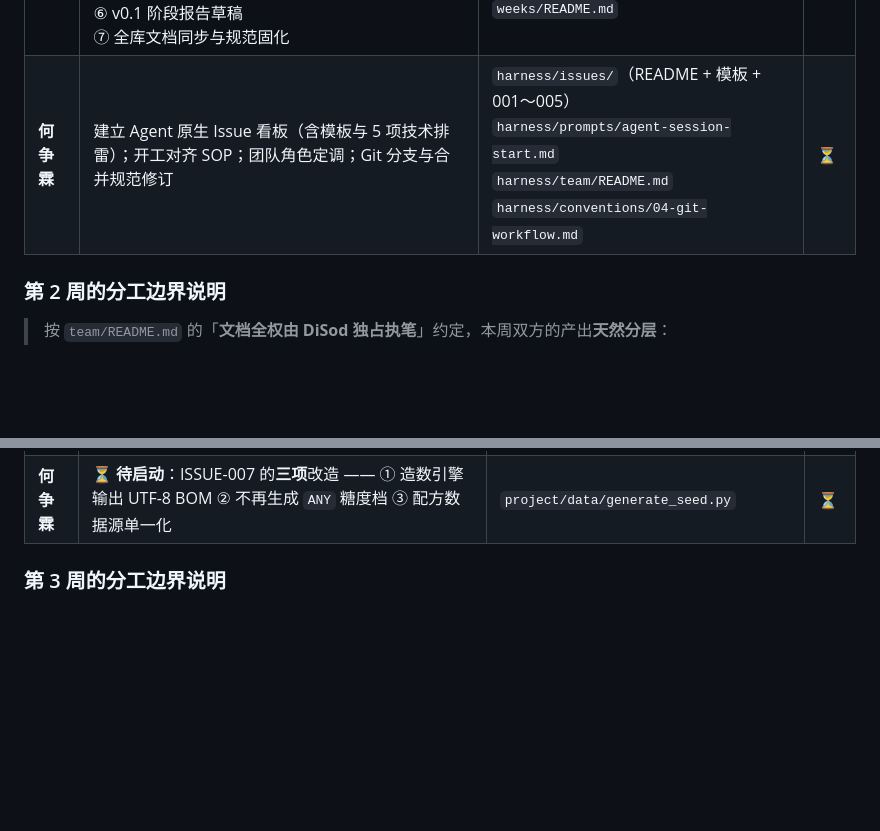
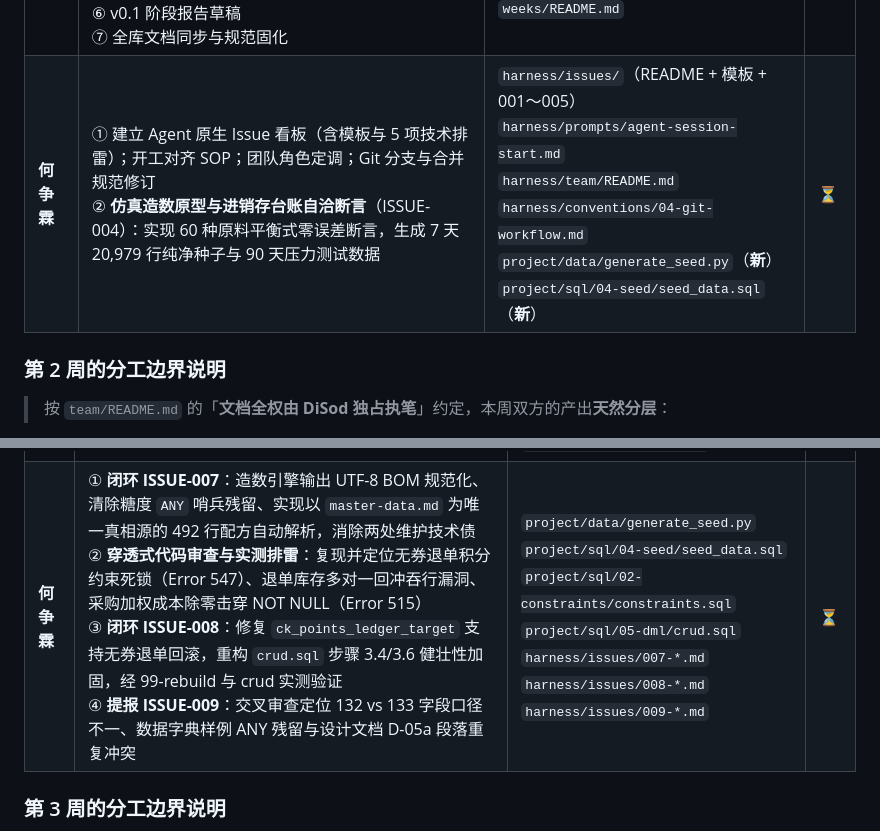
Before and after one commit to DiSod/milkteaShop2026forH, a Markdown page: harness/team/contributions.md, 2 parts joined by grey strips. Rendered like a GitHub page; blank space fills up the shorter version.

Commit message:
docs: 补齐何争霖第 2 周与第 3 周贡献记录（造数原型、排雷与 ISSUE-007/008 闭环）

```diff
--- a/harness/team/contributions.md
+++ b/harness/team/contributions.md
@@ -31,7 +31,7 @@
 | 成员 | 承担工作 | 产出 | 工时 |
 |---|---|---|---|
 | **胡博锐** | ① 关系模式设计（16 条决策 D-01～D-12、21 张表清单，后精简为 **17 张**）<br>② 对同事 3 项排雷 Issue 出具**裁决意见**（D1—D8 + 关闭 3 个设计漏洞）<br>③ 主数据（30 成品 / 60 原料 / **10 配方**）<br>④ **课程任务 2/3/4**：字段字典（133 字段）、码标注（17 主码 / 17 候选码 / 30 外码）、样例元组（17 表 + 8 项一致性验证）<br>⑤ 域字典（16 条枚举）与编号体系统一（`DOM-` 前缀）<br>⑥ v0.1 阶段报告草稿<br>⑦ 全库文档同步与规范固化 | `weeks/week02/schema-design.md`<br>`weeks/week02/issue-review.md`<br>`weeks/week02/master-data.md`<br>**`project/docs/data-dictionary.md`（新）**<br>**`weeks/submissions/v0.1/report.md`（新）**<br>`README.md` / `STRUCTURE.md` / `weeks/README.md` | ⏳ |
-| **何争霖** | 建立 Agent 原生 Issue 看板（含模板与 5 项技术排雷）；开工对齐 SOP；团队角色定调；Git 分支与合并规范修订 | `harness/issues/`（README + 模板 + 001～005）<br>`harness/prompts/agent-session-start.md`<br>`harness/team/README.md`<br>`harness/conventions/04-git-workflow.md` | ⏳ |
+| **何争霖** | ① 建立 Agent 原生 Issue 看板（含模板与 5 项技术排雷）；开工对齐 SOP；团队角色定调；Git 分支与合并规范修订<br>② **仿真造数原型与进销存台账自洽断言**（ISSUE-004）：实现 60 种原料平衡式零误差断言，生成 7 天 20,979 行纯净种子与 90 天压力测试数据 | `harness/issues/`（README + 模板 + 001～005）<br>`harness/prompts/agent-session-start.md`<br>`harness/team/README.md`<br>`harness/conventions/04-git-workflow.md`<br>`project/data/generate_seed.py`（**新**）<br>`project/sql/04-seed/seed_data.sql`（**新**） | ⏳ |
 
 ### 第 2 周的分工边界说明
 
@@ -53,7 +53,7 @@
 | 成员 | 承担工作 | 产出 | 工时 |
 |---|---|---|---|
 | **胡博锐** | ① 确定数据库环境（**SQL Server 2022** / 排序规则 / 兼容级别 / 库名）<br>② **建库**脚本（幂等，4 项设置锁定）<br>③ **建表** —— 由数据字典逐字翻译出 **17 张表 / 132 字段**<br>④ **约束** —— 17 候选码 + 43 CHECK + 30 外键<br>⑤ **索引** —— 21 个（19 外键路径 + 2 查询驱动），并登记 7 处"不建"及理由<br>⑥ **CRUD 演示脚本**（含 5 个负例）<br>⑦ 打通**一键重建**链路并实测（**17 秒 / 20,979 行**）<br>⑧ 排查修复 **7 个坑**（BOM 静默失效 / 方括号被吃 / 惰性元数据 / `:r` 路径 / 索引误伤系统表 / 糖度档 `ANY` 残留 / `XACT_ABORT` 放大失败）<br>⑨ 固化编码与数据库级约定到规范 · 提报 ISSUE-007 | `project/sql/00-bootstrap/create-database.sql`（**新**）<br>`project/sql/01-schema/create-tables.sql`（**新**）<br>`project/sql/02-constraints/constraints.sql`（**新**）<br>`project/sql/03-indexes/indexes.sql`（**新**）<br>`project/sql/05-dml/crud.sql`（**新**）<br>`project/sql/99-rebuild.sql`<br>`harness/conventions/02-sql-style.md` §7 §9 §10<br>`weeks/week03/README.md`<br>`harness/issues/007-*.md`（**新**） | ⏳ |
-| **何争霖** | ⏳ **待启动**：ISSUE-007 的**三项**改造 —— ① 造数引擎输出 UTF-8 BOM ② 不再生成 `ANY` 糖度档 ③ 配方数据源单一化 | `project/data/generate_seed.py` | ⏳ |
+| **何争霖** | ① **闭环 ISSUE-007**：造数引擎输出 UTF-8 BOM 规范化、清除糖度 `ANY` 哨兵残留、实现以 `master-data.md` 为唯一真相源的 492 行配方自动解析，消除两处维护技术债<br>② **穿透式代码审查与实测排雷**：复现并定位无券退单积分约束死锁（Error 547）、退单库存多对一回冲吞行漏洞、采购加权成本除零击穿 NOT NULL（Error 515）<br>③ **闭环 ISSUE-008**：修复 `ck_points_ledger_target` 支持无券退单回滚，重构 `crud.sql` 步骤 3.4/3.6 健壮性加固，经 99-rebuild 与 crud 实测验证<br>④ **提报 ISSUE-009**：交叉审查定位 132 vs 133 字段口径不一、数据字典样例 ANY 残留与设计文档 D-05a 段落重复冲突 | `project/data/generate_seed.py`<br>`project/sql/04-seed/seed_data.sql`<br>`project/sql/02-constraints/constraints.sql`<br>`project/sql/05-dml/crud.sql`<br>`harness/issues/007-*.md`<br>`harness/issues/008-*.md`<br>`harness/issues/009-*.md` | ⏳ |
 
 ### 第 3 周的分工边界说明
 
```
